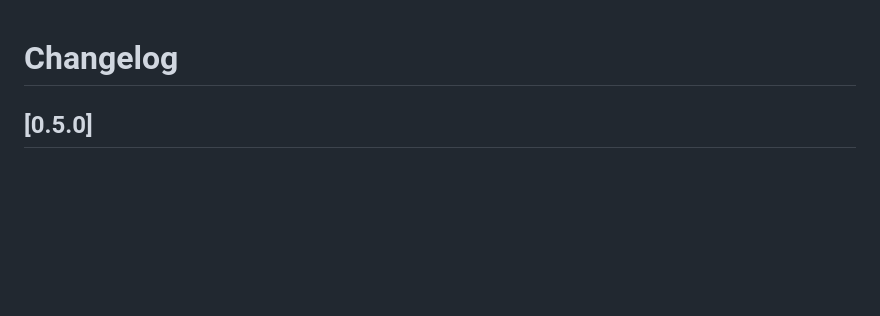
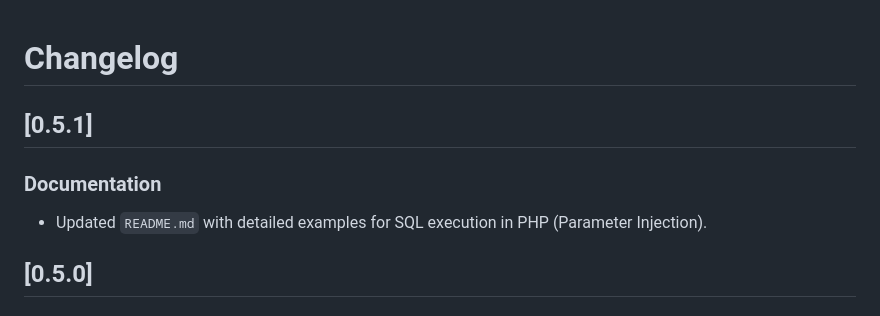
Before and after one commit to wdtbrchan/firebird-vscode, a Markdown page: CHANGELOG.md, the part around the change. Drawn GitHub-style; blank space fills up the shorter version.

Commit message:
docs: update changelog for v0.5.1

```diff
--- a/CHANGELOG.md
+++ b/CHANGELOG.md
@@ -1,4 +1,8 @@
 # Changelog
+
+## [0.5.1]
+### Documentation
+- Updated `README.md` with detailed examples for SQL execution in PHP (Parameter Injection).
 
 ## [0.5.0]
 ### Features
```
